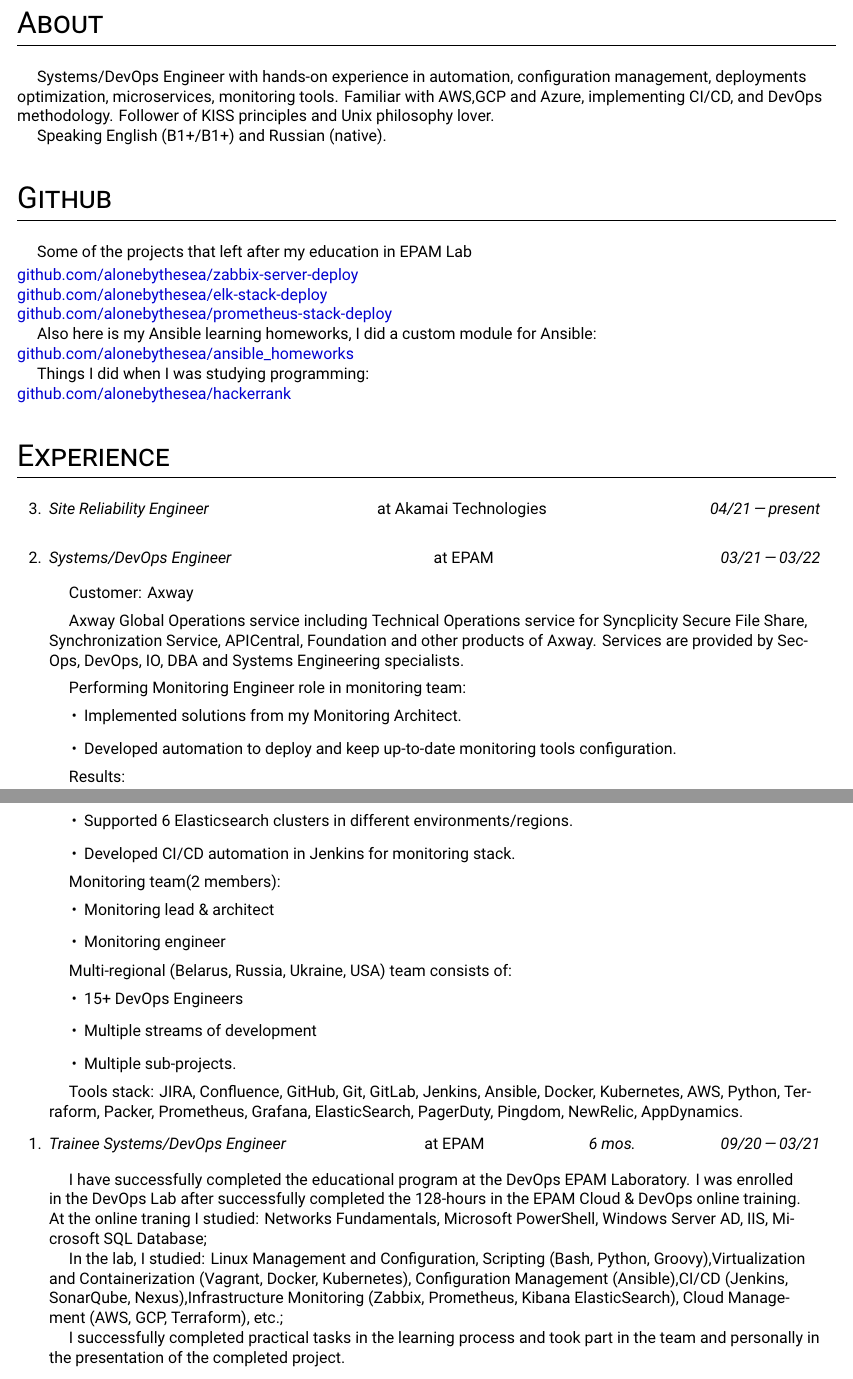
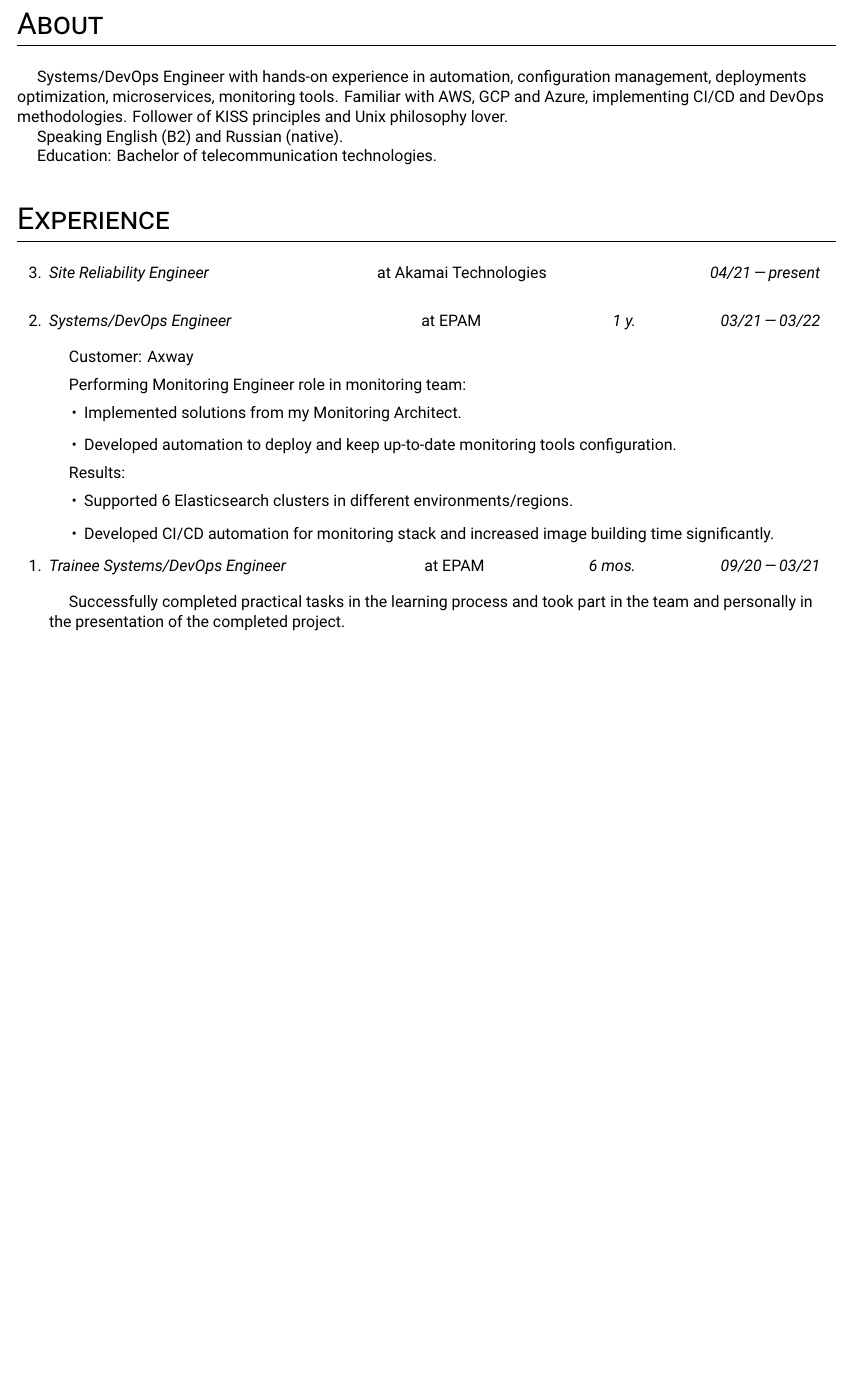
Before and after one commit to alonebythesea/cv, a LaTeX CV (cv.tex): two parts of pages 1 and 2 of 3 before the commit and part of page 1 of 2 after it, the two joined at a grey line, cut so that both start at the same text, the shorter picture padded with empty space. Compiled offline with XeLaTeX.

Commit message:
Remove outdated stuff

```diff
--- a/cv.tex
+++ b/cv.tex
@@ -70,25 +70,25 @@
 \section*{About\vphantom{about}}
 
 
-\forceindent Systems/DevOps Engineer with hands-on experience in automation, configuration management, deployments optimization, microservices, monitoring tools. Familiar with AWS,GCP and Azure, implementing CI/CD, and DevOps methodology. Follower of KISS principles and Unix philosophy lover. \\
+\forceindent Systems/DevOps Engineer with hands-on experience in automation, configuration management, deployments optimization, microservices, monitoring tools. Familiar with AWS, GCP and Azure, implementing CI/CD and DevOps methodologies. Follower of KISS principles and Unix philosophy lover. \\
+
+\forceindent Speaking English (B2) and Russian (native). \\
+\forceindent Education: Bachelor of telecommunication technologies.
+
+% %----------------------------------------------------------------------------------------
+% %	GITHUB SECTION (REMOVED CUZ OUTDATED)
+% %----------------------------------------------------------------------------------------
+% \section*{Github\vphantom{git}}
 
 
-\forceindent Speaking English (B1+/B1+) and Russian (native).
-
-%----------------------------------------------------------------------------------------
-%	GITHUB SECTION
-%----------------------------------------------------------------------------------------
-\section*{Github\vphantom{git}}
-
-
-\forceindent Some of the projects that left after my education in EPAM Lab\vspace{0.2em}\\
-\href{https://github.com/alonebythesea/zabbix-server-deploy}{github.com/alonebythesea/zabbix-server-deploy} \\
-\href{https://github.com/alonebythesea/elk-stack-deploy}{github.com/alonebythesea/elk-stack-deploy} \\
-\href{https://github.com/alonebythesea/prometheus-stack-deploy}{github.com/alonebythesea/prometheus-stack-deploy} \\
-\forceindent Also here is my Ansible learning homeworks, I did a custom module for Ansible: \\
-\href{https://github.com/alonebythesea/ansible_homeworks}{github.com/alonebythesea/ansible\_homeworks} \\
-\forceindent Things I did when I was studying programming: \\
-\href{https://github.com/alonebythesea/hackerrank}{github.com/alonebythesea/hackerrank} \\
+% \forceindent Some of the projects that left after my education in EPAM Lab\vspace{0.2em}\\
+% \href{https://github.com/alonebythesea/zabbix-server-deploy}{github.com/alonebythesea/zabbix-server-deploy} \\
+% \href{https://github.com/alonebythesea/elk-stack-deploy}{github.com/alonebythesea/elk-stack-deploy} \\
+% \href{https://github.com/alonebythesea/prometheus-stack-deploy}{github.com/alonebythesea/prometheus-stack-deploy} \\
+% \forceindent Also here is my Ansible learning homeworks, I did a custom module for Ansible: \\
+% \href{https://github.com/alonebythesea/ansible_homeworks}{github.com/alonebythesea/ansible\_homeworks} \\
+% \forceindent Things I did when I was studying programming: \\
+% \href{https://github.com/alonebythesea/hackerrank}{github.com/alonebythesea/hackerrank} \\
 
 %----------------------------------------------------------------------------------------
 %	EXPERIENCE SECTION
@@ -105,39 +105,40 @@
     \textit{04/21\,—\,present}\vspace{1em}\newline
   \item
     \emph{Systems/DevOps Engineer}\hfill
-    at EPAM\hspace{14em}
+    at EPAM\hspace{8em}
+    \textit{1 y.}\hspace{5em}
     \textit{03/21\,—\,03/22}\vspace{1em}\newline
     \forceindent Customer: Axway\vspace{0.5em}\newline
-    \forceindent Axway Global Operations service including Technical Operations service for Syncplicity Secure File Share,  Synchronization Service,  APICentral, Foundation and other products of Axway. Services are provided by SecOps, DevOps, IO, DBA and Systems Engineering specialists.\vspace{0.5em}\newline
+    % \forceindent Axway Global Operations service including Technical Operations service for Syncplicity Secure File Share,  Synchronization Service,  APICentral, Foundation and other products of Axway. Services are provided by SecOps, DevOps, IO, DBA and Systems Engineering specialists.\vspace{0.5em}\newline
     \forceindent Performing Monitoring Engineer role in monitoring team: \begin{itemize}
         \item Implemented solutions from my Monitoring Architect. \\
         \item Developed automation to deploy and keep up-to-date monitoring tools configuration. \\
     \end{itemize}
     \forceindent Results: \begin{itemize}
         \item Supported 6 Elasticsearch clusters in different environments/regions.
-        \item Developed CI/CD automation in Jenkins for monitoring stack.
+        \item Developed CI/CD automation for monitoring stack and increased image building time significantly.
     \end{itemize}
-     \forceindent Monitoring team(2 members): \begin{itemize}
-        \item Monitoring lead \& architect \\
-        \item Monitoring engineer
-    \end{itemize}
+    %  \forceindent Monitoring team(2 members): \begin{itemize}
+    %     \item Monitoring lead \& architect \\
+    %     \item Monitoring engineer
+    % \end{itemize}
 
-    \forceindent Multi-regional (Belarus, Russia, Ukraine, USA) team consists of: \begin{itemize}
-        \item 15+ DevOps Engineers
-        \item Multiple streams of development
-        \item Multiple sub-projects.
-    \end{itemize}
-    \forceindent Tools stack: JIRA, Confluence, GitHub, Git, GitLab, Jenkins, Ansible, Docker, Kubernetes, AWS, Python, Terraform,  Packer,  Prometheus, Grafana, ElasticSearch, PagerDuty, Pingdom, NewRelic, AppDynamics.
+    % \forceindent Multi-regional (Belarus, Russia, Ukraine, USA) team consists of: \begin{itemize}
+    %     \item 15+ DevOps Engineers
+    %     \item Multiple streams of development
+    %     \item Multiple sub-projects.
+    % \end{itemize}
+    % \forceindent Tools stack: JIRA, Confluence, GitHub, Git, GitLab, Jenkins, Ansible, Docker, Kubernetes, AWS, Python, Terraform,  Packer,  Prometheus, Grafana, ElasticSearch, PagerDuty, Pingdom, NewRelic, AppDynamics.
 
   \item
     \emph{Trainee Systems/DevOps Engineer}\hfill
     at EPAM\hspace{6.3em}
     \textit{6 mos.}\hspace{5em}
     \textit{09/20\,—\,03/21}\vspace{1em}\newline
-    \forceindent I have successfully completed the educational program at the DevOps EPAM Laboratory. I was enrolled in the DevOps Lab after successfully completed the 128-hours in the EPAM Cloud \& DevOps online training. At the online traning I studied:
-	Networks Fundamentals, Microsoft PowerShell, Windows Server AD, IIS, Microsoft SQL Database; \\
+  %   \forceindent I have successfully completed the educational program at the DevOps EPAM Laboratory. I was enrolled in the DevOps Lab after successfully completed the 128-hours in the EPAM Cloud \& DevOps online training. At the online traning I studied:
+	% Networks Fundamentals, Microsoft PowerShell, Windows Server AD, IIS, Microsoft SQL Database; \\
 
-	\forceindent In the lab, I studied: Linux Management and Configuration, Scripting (Bash, Python, Groovy),Virtualization and Containerization (Vagrant, Docker, Kubernetes), Configuration Management (Ansible),CI/CD (Jenkins, SonarQube, Nexus),Infrastructure Monitoring (Zabbix, Prometheus, Kibana ElasticSearch), Cloud Management (AWS, GCP, Terraform), etc.; \\
+	% \forceindent In the lab, I studied: Linux Management and Configuration, Scripting (Bash, Python, Groovy),Virtualization and Containerization (Vagrant, Docker, Kubernetes), Configuration Management (Ansible),CI/CD (Jenkins, SonarQube, Nexus),Infrastructure Monitoring (Zabbix, Prometheus, Kibana ElasticSearch), Cloud Management (AWS, GCP, Terraform), etc.; \\
 
-	\forceindent I successfully completed practical tasks in the learning process and took part in the team and personally in the presentation of the completed project.\\
+	\forceindent Successfully completed practical tasks in the learning process and took part in the team and personally in the presentation of the completed project.\\
 \end{etaremune}
```
Also changed, not shown: cv.pdf, cv.tex (40 more changed lines).
